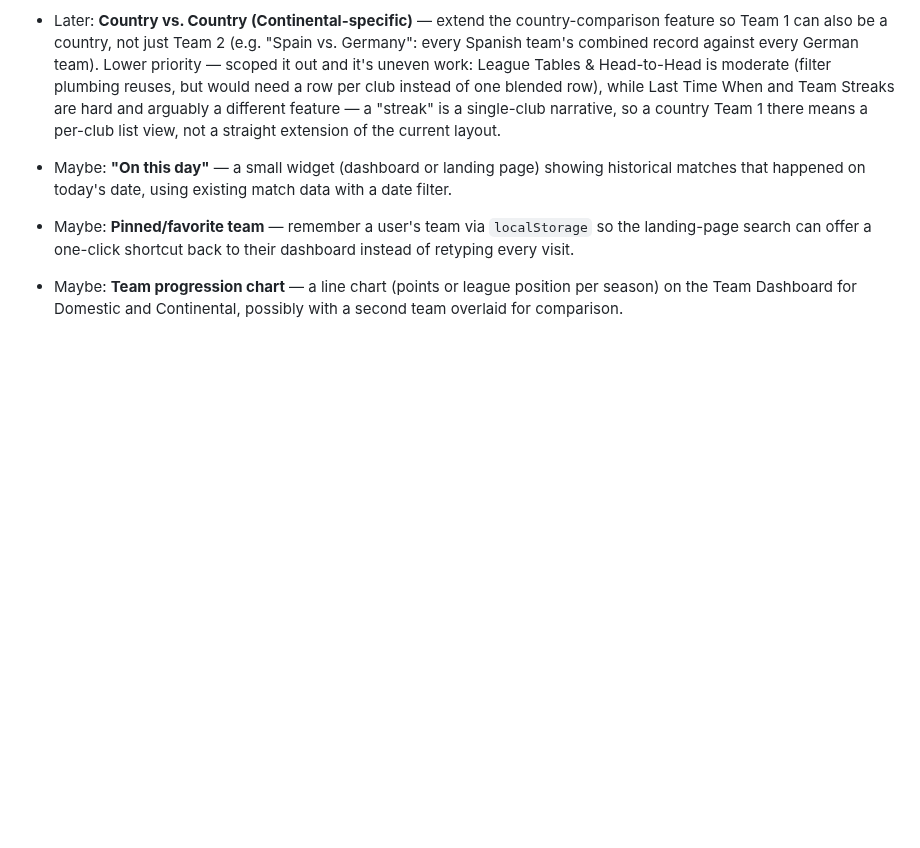
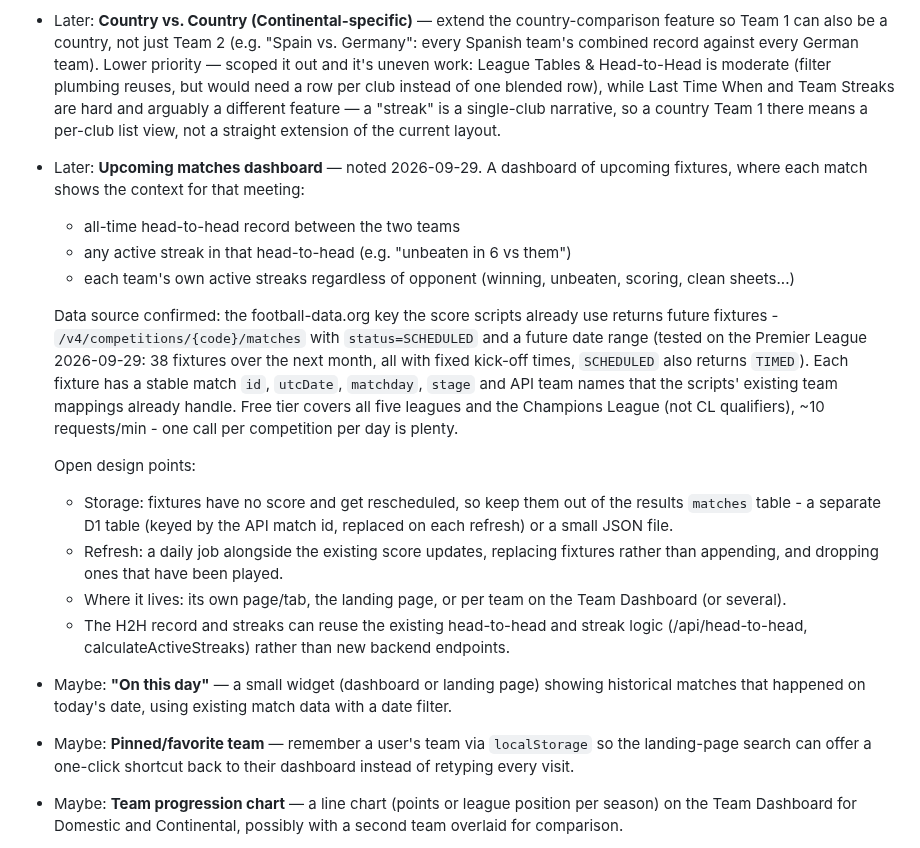
Before and after one commit to 5S-5S/LeagueTable, a Markdown page: TODO.md, the part around the change. Drawn GitHub-style; blank space fills up the shorter version.

Commit message:
TODO: add upcoming matches dashboard as Later
Co-Authored-By: Claude Opus 5.5 <noreply@anthropic.com>

```diff
--- a/TODO.md
+++ b/TODO.md
@@ -39,6 +39,35 @@ Feature ideas, not yet scheduled.
   Team Streaks are hard and arguably a different feature — a "streak" is a
   single-club narrative, so a country Team 1 there means a per-club list
   view, not a straight extension of the current layout.
+
+- Later: **Upcoming matches dashboard** — noted 2026-09-29. A dashboard of
+  upcoming fixtures, where each match shows the context for that meeting:
+  - all-time head-to-head record between the two teams
+  - any active streak in that head-to-head (e.g. "unbeaten in 6 vs them")
+  - each team's own active streaks regardless of opponent (winning,
+    unbeaten, scoring, clean sheets...)
+
+  Data source confirmed: the football-data.org key the score scripts
+  already use returns future fixtures - `/v4/competitions/{code}/matches`
+  with `status=SCHEDULED` and a future date range (tested on the Premier
+  League 2026-09-29: 38 fixtures over the next month, all with fixed
+  kick-off times, `SCHEDULED` also returns `TIMED`). Each fixture has a
+  stable match `id`, `utcDate`, `matchday`, `stage` and API team names that
+  the scripts' existing team mappings already handle. Free tier covers all
+  five leagues and the Champions League (not CL qualifiers), ~10
+  requests/min - one call per competition per day is plenty.
+
+  Open design points:
+  - Storage: fixtures have no score and get rescheduled, so keep them out
+    of the results `matches` table - a separate D1 table (keyed by the API
+    match id, replaced on each refresh) or a small JSON file.
+  - Refresh: a daily job alongside the existing score updates, replacing
+    fixtures rather than appending, and dropping ones that have been played.
+  - Where it lives: its own page/tab, the landing page, or per team on the
+    Team Dashboard (or several).
+  - The H2H record and streaks can reuse the existing head-to-head and
+    streak logic (/api/head-to-head, calculateActiveStreaks) rather than
+    new backend endpoints.
 
 - Maybe: **"On this day"** — a small widget (dashboard or landing page)
   showing historical matches that happened on today's date, using existing
```
